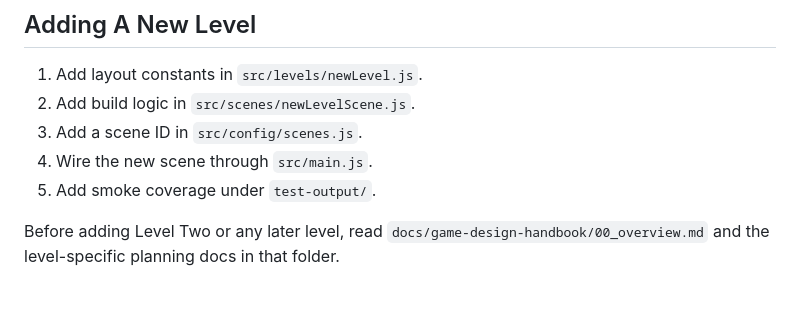
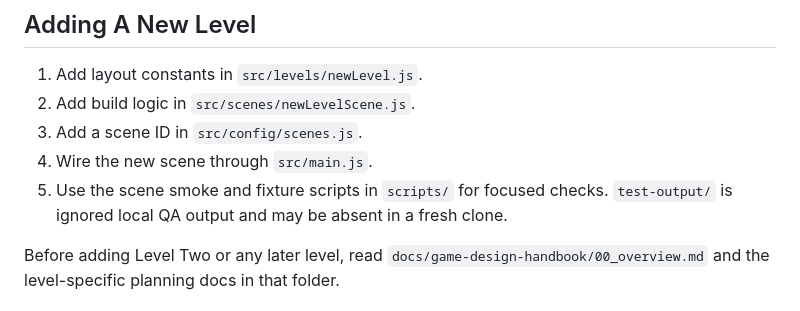
Before and after one commit to JonathanKHobson/Lumina3D, a Markdown page: README.md, the part around the change. Rendered like a GitHub page.

```diff
--- a/README.md
+++ b/README.md
@@ -66,7 +66,7 @@ More detail: `docs/github-workflow.md`.
 2. Add build logic in `src/scenes/newLevelScene.js`.
 3. Add a scene ID in `src/config/scenes.js`.
 4. Wire the new scene through `src/main.js`.
-5. Add smoke coverage under `test-output/`.
+5. Use the scene smoke and fixture scripts in `scripts/` for focused checks. `test-output/` is ignored local QA output and may be absent in a fresh clone.
 
 Before adding Level Two or any later level, read `docs/game-design-handbook/00_overview.md` and the level-specific planning docs in that folder.
 
```
Also changed, not shown: AGENTS.md (added, +7 -0 lines).
